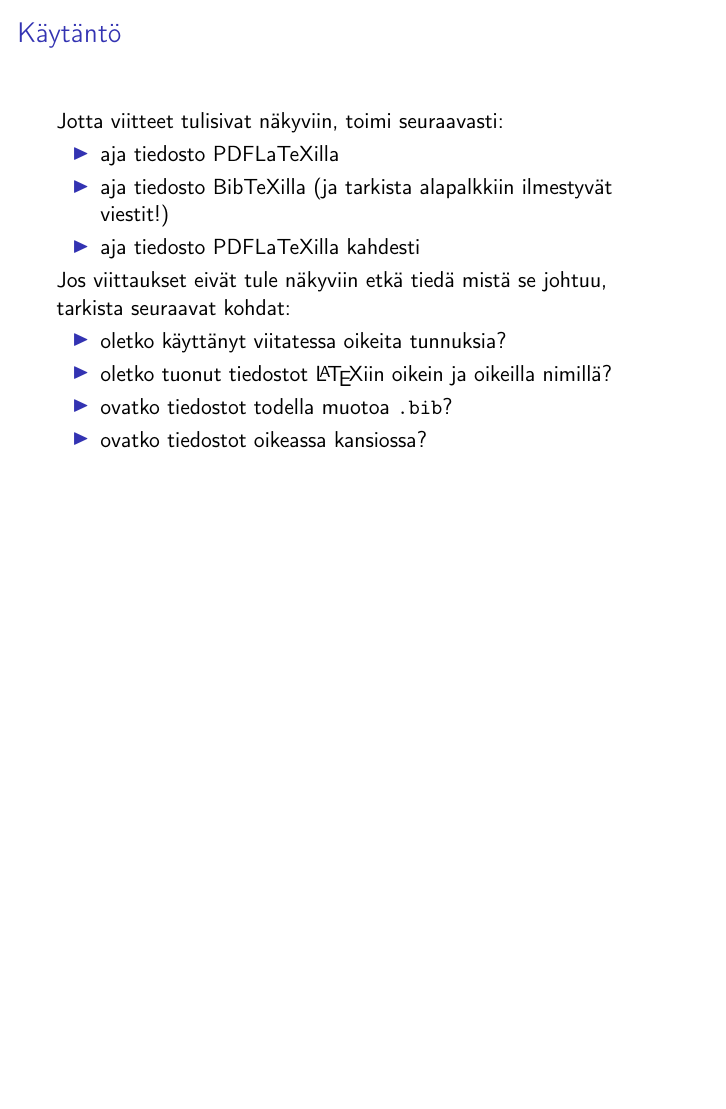
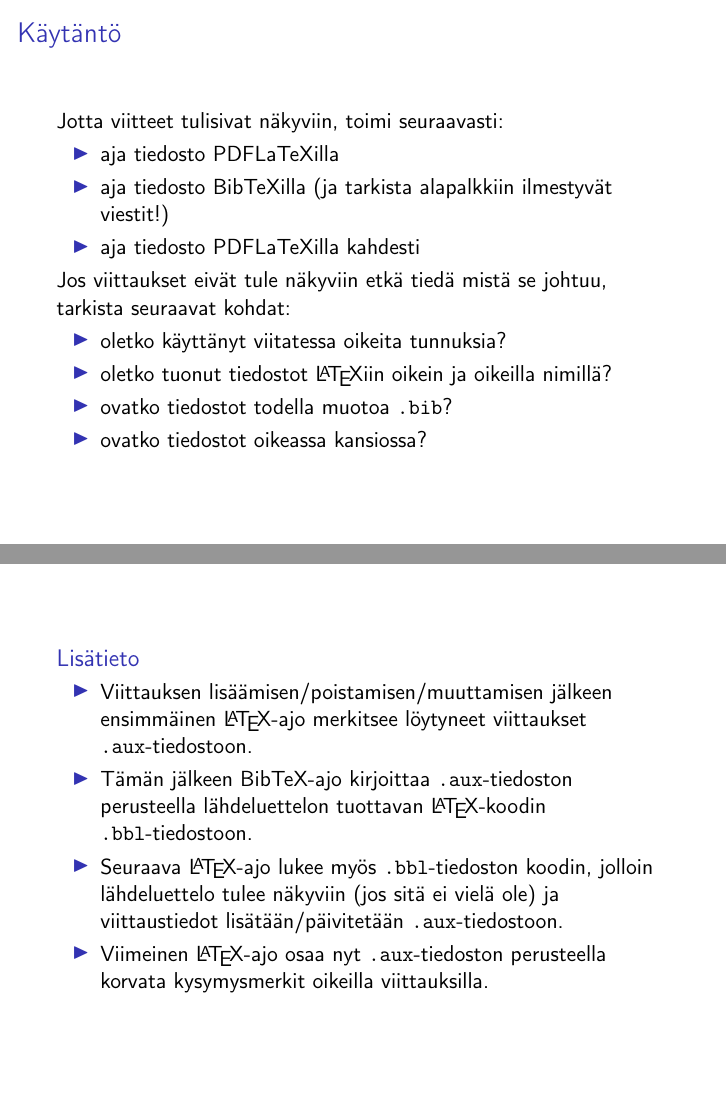
Before and after one commit to hruoho/latex-peruskurssi, LaTeX slides (slides_part2.tex): page 52 of 56 before the commit and pages 52 and 53 of 57 after it, the two joined at a grey line, the shorter picture padded with empty space. Compiled offline with pdfLaTeX.

Commit message:
kirjallisuusviittausajoista lisätietoa

```diff
--- a/slides_part2.tex
+++ b/slides_part2.tex
@@ -28,6 +28,7 @@
 \newtheorem{harj}{Harjoitus}[section]
 \newtheorem*{esim}{Esimerkki}
 \newtheorem*{ratk}{Ratkaisuehdotus}
+\newtheorem*{extra}{Lisätieto}
 
 \newcommand{\numeroi}{\stepcounter{harkka}\arabic{harkka}}
 \newcommand{\vaihto}{\\ \vspace{10pt}}
@@ -1022,6 +1023,16 @@ Matti sanoi: ''Onpa outoa!''
         \item ovatko tiedostot oikeassa kansiossa?
     \end{itemize}
 \end{frame}
+\begin{frame}[fragile]
+    \begin{extra}
+        \begin{itemize}
+            \item Viittauksen lisäämisen/poistamisen/muuttamisen jälkeen ensimmäinen \LaTeX-ajo merkitsee löytyneet viittaukset \verb-.aux--tiedostoon.
+            \item Tämän jälkeen \BibTeX-ajo kirjoittaa \verb-.aux--tiedoston perusteella lähdeluettelon tuottavan \LaTeX-koodin \verb-.bbl--tiedostoon.
+            \item Seuraava \LaTeX-ajo lukee myös \verb-.bbl--tiedoston koodin, jolloin lähdeluettelo tulee näkyviin (jos sitä ei vielä ole) ja viittaustiedot lisätään/päivitetään \verb-.aux--tiedostoon.
+            \item Viimeinen \LaTeX-ajo osaa nyt \verb-.aux--tiedoston perusteella korvata kysymysmerkit oikeilla viittauksilla.
+        \end{itemize}
+    \end{extra}
+\end{frame}
 %\begin{frame}[fragile]
 %\frametitle{Viittaustyyli}
 %\begin{harj}
```
